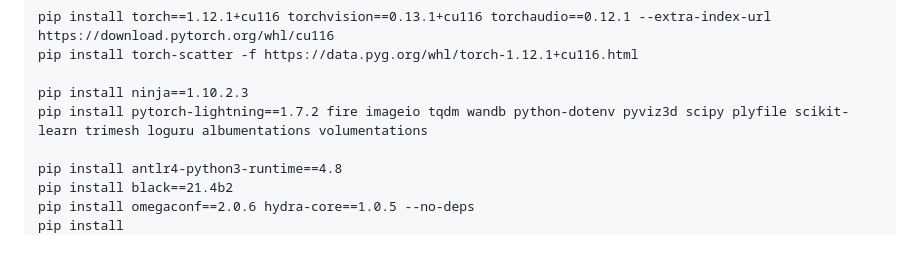
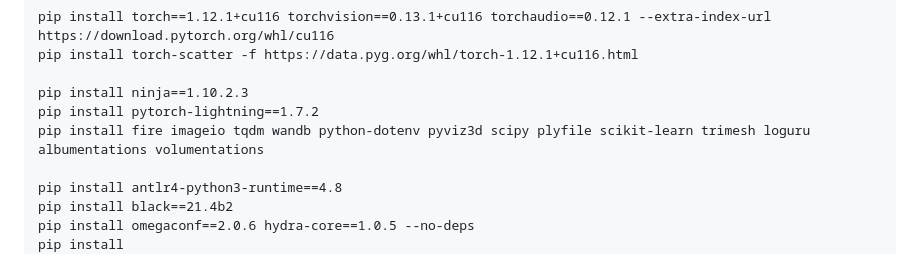
Before and after one commit to aminebdj/3D-OWIS, a Markdown page: Installation.md, the part around the change. Rendered like a GitHub page.

```diff
--- a/Installation.md
+++ b/Installation.md
@@ -41,7 +41,8 @@ pip install torch==1.12.1+cu116 torchvision==0.13.1+cu116 torchaudio==0.12.1 --e
 pip install torch-scatter -f https://data.pyg.org/whl/torch-1.12.1+cu116.html
 
 pip install ninja==1.10.2.3
-pip install pytorch-lightning==1.7.2 fire imageio tqdm wandb python-dotenv pyviz3d scipy plyfile scikit-learn trimesh loguru albumentations volumentations
+pip install pytorch-lightning==1.7.2
+pip install fire imageio tqdm wandb python-dotenv pyviz3d scipy plyfile scikit-learn trimesh loguru albumentations volumentations
 
 pip install antlr4-python3-runtime==4.8
 pip install black==21.4b2
```
